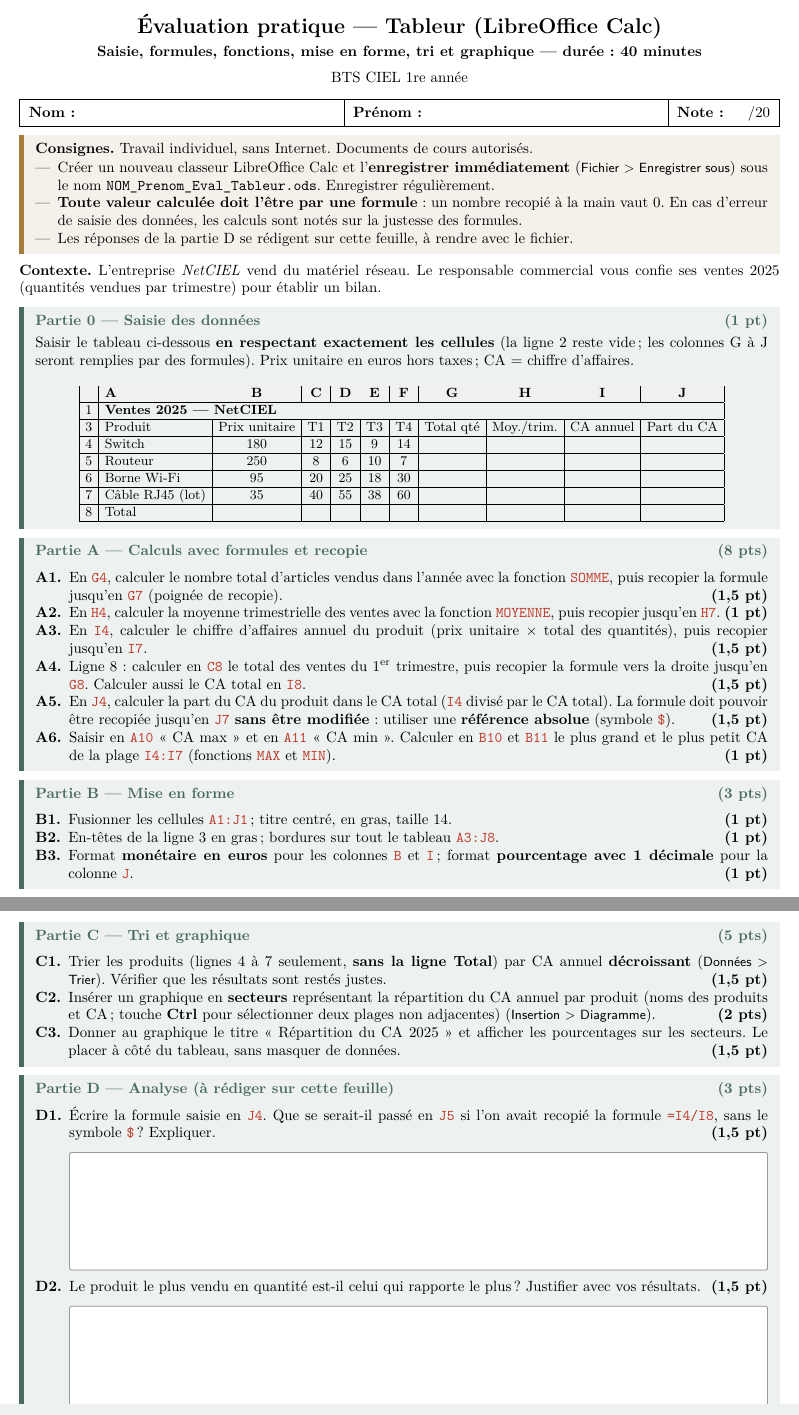
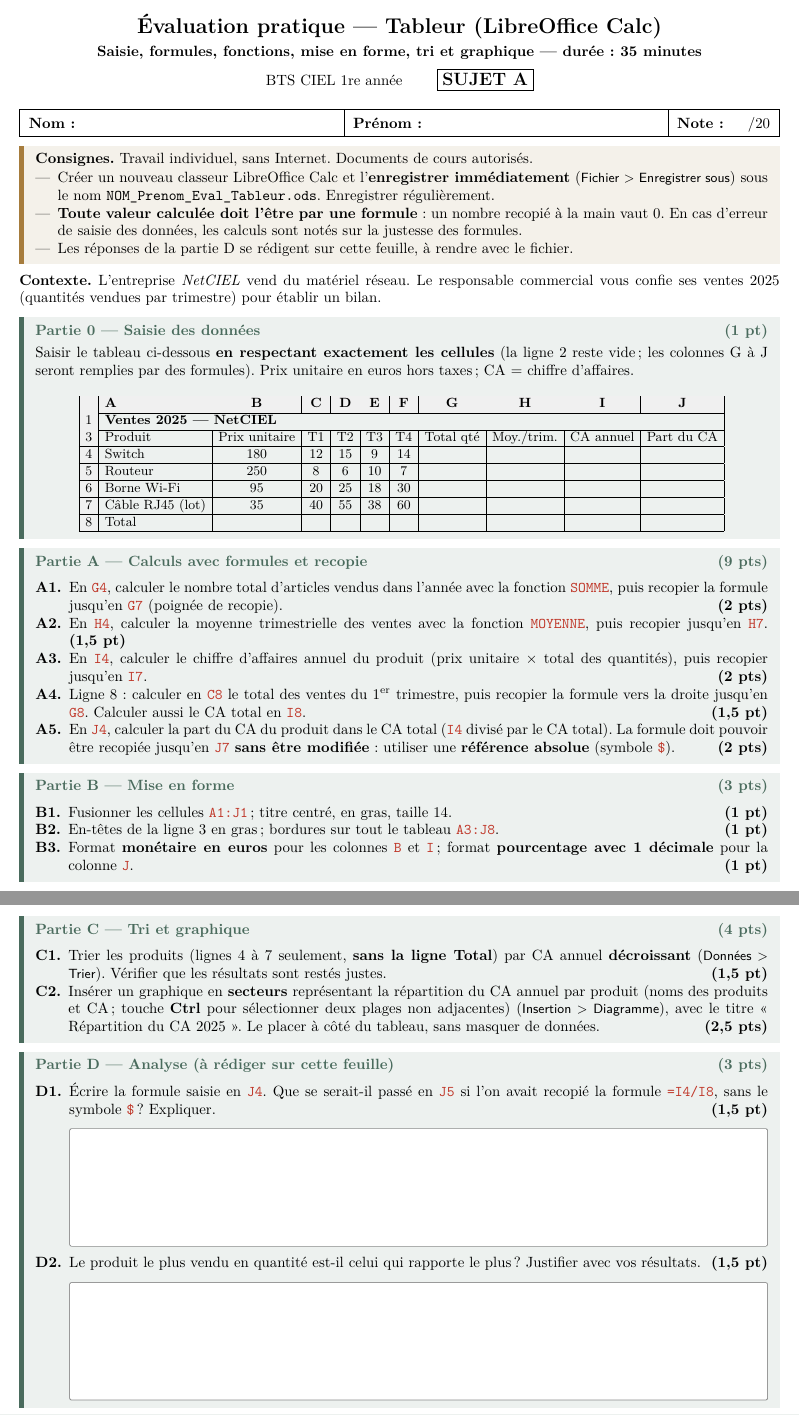
Before and after one commit to bachir151/ensignement_2027, a LaTeX document (CIEL1/tableur/Eval_TP_Tableur.tex): two parts of pages 1 and 2 of 2, joined at a grey line, cut so that both start at the same text. Compiled offline with pdfLaTeX.

Commit message:
CIEL1 tableur : évaluation en 35 min, sujets A et B
Sujet A et sujet B : même structure et même barème, données différentes.
Partie A sans MAX/MIN, graphique sans étiquettes de pourcentage ; barème rééquilibré sur 20.
Corrigés PDF et classeurs ODS corrigés pour chaque sujet, valeurs vérifiées dans LibreOffice.

Co-Authored-By: Claude Opus 5.5 <noreply@anthropic.com>
Claude-Session: https://claude.ai/code/session_01EqenvCH7HG9evDuAdgFnCE

```diff
--- a/CIEL1/tableur/Eval_TP_Tableur.tex
+++ b/CIEL1/tableur/Eval_TP_Tableur.tex
@@ -54,7 +86,7 @@
 \pagestyle{fancy}
 \fancyhf{}
 \renewcommand{\headrulewidth}{0pt}
-\fancyfoot[L]{\small\itshape\color{grisfoot}Évaluation — Tableur LibreOffice Calc\ifcorrige\ — CORRIGÉ\fi}
+\fancyfoot[L]{\small\itshape\color{grisfoot}Évaluation — Tableur LibreOffice Calc — Sujet \sujet\ifcorrige\ — CORRIGÉ\fi}
 \fancyfoot[R]{\small\color{grisfoot}\thepage}
 
 \setlist{itemsep=0pt,topsep=1pt,parsep=0pt,leftmargin=*}
@@ -66,9 +98,9 @@
 \begin{center}
   {\Large\bfseries Évaluation pratique — Tableur (LibreOffice Calc)\par}
   \vspace{1pt}
-  {\bfseries Saisie, formules, fonctions, mise en forme, tri et graphique — durée : 40 minutes\par}
+  {\bfseries Saisie, formules, fonctions, mise en forme, tri et graphique — durée : 35 minutes\par}
   \vspace{2pt}
-  BTS CIEL 1re année
+  BTS CIEL 1re année \qquad \fbox{\large\bfseries SUJET \sujet}
   \ifcorrige\par\vspace{2pt}{\large\bfseries\color{corr}CORRIGÉ ET BARÈME — document enseignant}\fi
 \end{center}
 
@@ -104,31 +136,26 @@ les colonnes G à J seront remplies par des formules). Prix unitaire en euros ho
 \rowcolor{black!6} & \textbf{A} & \textbf{B} & \textbf{C} & \textbf{D} & \textbf{E} & \textbf{F} & \textbf{G} & \textbf{H} & \textbf{I} & \textbf{J} \\ \hline
 1 & \multicolumn{10}{l|}{\textbf{Ventes 2025 — NetCIEL}} \\ \hline
 3 & Produit & Prix unitaire & T1 & T2 & T3 & T4 & Total qté & Moy./trim. & CA annuel & Part du CA \\ \hline
-4 & Switch & 180 & 12 & 15 & 9 & 14 & & & & \\ \hline
-5 & Routeur & 250 & 8 & 6 & 10 & 7 & & & & \\ \hline
-6 & Borne Wi-Fi & 95 & 20 & 25 & 18 & 30 & & & & \\ \hline
-7 & Câble RJ45 (lot) & 35 & 40 & 55 & 38 & 60 & & & & \\ \hline
+\donnees
 8 & Total & & & & & & & & & \\ \hline
 \end{tabular}
 \end{center}
 \end{partie}
 
 %---------------------------------------------------------------------
-\begin{partie}{Partie A — Calculs avec formules et recopie}{8 pts}
+\begin{partie}{Partie A — Calculs avec formules et recopie}{9 pts}
 \begin{enumerate}[label=\textbf{A\arabic*.}]
   \item En \cel{G4}, calculer le nombre total d'articles vendus dans l'année avec la fonction \cel{SOMME},
-        puis recopier la formule jusqu'en \cel{G7} (poignée de recopie). \pts{1,5 pt}
+        puis recopier la formule jusqu'en \cel{G7} (poignée de recopie). \pts{2 pts}
   \item En \cel{H4}, calculer la moyenne trimestrielle des ventes avec la fonction \cel{MOYENNE}, puis recopier
-        jusqu'en \cel{H7}. \pts{1 pt}
+        jusqu'en \cel{H7}. \pts{1,5 pt}
   \item En \cel{I4}, calculer le chiffre d'affaires annuel du produit (prix unitaire $\times$ total des quantités),
-        puis recopier jusqu'en \cel{I7}. \pts{1,5 pt}
+        puis recopier jusqu'en \cel{I7}. \pts{2 pts}
   \item Ligne 8 : calculer en \cel{C8} le total des ventes du 1\textsuperscript{er} trimestre, puis recopier
         la formule vers la droite jusqu'en \cel{G8}. Calculer aussi le CA total en \cel{I8}. \pts{1,5 pt}
   \item En \cel{J4}, calculer la part du CA du produit dans le CA total (\cel{I4} divisé par le CA total).
         La formule doit pouvoir être recopiée jusqu'en \cel{J7} \textbf{sans être modifiée} :
-        utiliser une \textbf{référence absolue} (symbole \cel{\$}). \pts{1,5 pt}
-  \item Saisir en \cel{A10} « CA max » et en \cel{A11} « CA min ». Calculer en \cel{B10} et \cel{B11} le plus grand
-        et le plus petit CA de la plage \cel{I4:I7} (fonctions \cel{MAX} et \cel{MIN}). \pts{1 pt}
+        utiliser une \textbf{référence absolue} (symbole \cel{\$}). \pts{2 pts}
 \end{enumerate}
 \end{partie}
 
@@ -144,15 +171,14 @@ les colonnes G à J seront remplies par des formules). Prix unitaire en euros ho
 
 \newpage
 %---------------------------------------------------------------------
-\begin{partie}{Partie C — Tri et graphique}{5 pts}
+\begin{partie}{Partie C — Tri et graphique}{4 pts}
 \begin{enumerate}[label=\textbf{C\arabic*.}]
   \item Trier les produits (lignes 4 à 7 seulement, \textbf{sans la ligne Total}) par CA annuel
         \textbf{décroissant} (\menu{Données > Trier}). Vérifier que les résultats sont restés justes. \pts{1,5 pt}
   \item Insérer un graphique en \textbf{secteurs} représentant la répartition du CA annuel par produit
         (noms des produits et CA ; touche \textbf{Ctrl} pour sélectionner deux plages non adjacentes)
-        (\menu{Insertion > Diagramme}). \pts{2 pts}
-  \item Donner au graphique le titre « Répartition du CA 2025 » et afficher les pourcentages sur les secteurs.
-        Le placer à côté du tableau, sans masquer de données. \pts{1,5 pt}
+        (\menu{Insertion > Diagramme}), avec le titre « Répartition du CA 2025 ». Le placer à côté du tableau,
+        sans masquer de données. \pts{2,5 pts}
 \end{enumerate}
 \end{partie}
 
@@ -164,8 +190,10 @@ les colonnes G à J seront remplies par des formules). Prix unitaire en euros ho
 \zone{2.8cm}{\cel{=I4/\$I\$8}. Sans \cel{\$}, la recopie décale les deux références : \cel{J5} contiendrait
 \cel{=I5/I9}. \cel{I9} est vide, d'où l'erreur \cel{\#DIV/0!}. Le \cel{\$} bloque la colonne et la ligne de la cellule du total.}
   \item Le produit le plus vendu en quantité est-il celui qui rapporte le plus ? Justifier avec vos résultats. \pts{1,5 pt}
-\zone{2.8cm}{Non. Le câble RJ45 est le plus vendu (193 lots) mais rapporte le moins (6\,755~€, 20,9~\%) à cause de son
-faible prix (35~€). Le switch rapporte le plus (9\,000~€, 27,8~\%) avec 50 unités seulement.}
+\zone{2.8cm}{\ifsujetB Non. Le cordon fibre est le plus vendu (240 lots) mais ne rapporte que 7\,200~€ (24,2~\%) à cause
+de son faible prix (30~€). Le switch PoE rapporte le plus (8\,400~€, 28,3~\%) avec 40 unités seulement.
+\else Non. Le câble RJ45 est le plus vendu (193 lots) mais rapporte le moins (6\,755~€, 20,9~\%) à cause de son
+faible prix (35~€). Le switch rapporte le plus (9\,000~€, 27,8~\%) avec 50 unités seulement.\fi}
 \end{enumerate}
 \end{partie}
 
@@ -188,18 +216,13 @@ Valeurs ci-dessous \textbf{avant le tri} (après le tri, l'ordre des lignes chan
 \toprule
 \textbf{Produit} & \textbf{G : Total qté} & \textbf{H : Moy./trim.} & \textbf{I : CA annuel} & \textbf{J : Part du CA} \\
 \midrule
-Switch            & 50  & 12,5  & 9\,000,00~€ & 27,8~\% \\
-Routeur           & 31  & 7,75  & 7\,750,00~€ & 24,0~\% \\
-Borne Wi-Fi       & 93  & 23,25 & 8\,835,00~€ & 27,3~\% \\
-Câble RJ45 (lot)  & 193 & 48,25 & 6\,755,00~€ & 20,9~\% \\
-\midrule
-\textbf{Total (ligne 8)} & \textbf{367} & — & \textbf{32\,340,00~€} & (100~\%) \\
+\resultats
 \bottomrule
 \end{tabular}
 
 \smallskip
-Totaux trimestriels : \cel{C8} = 80 ; \cel{D8} = 101 ; \cel{E8} = 75 ; \cel{F8} = 111.
-\quad \cel{B10} = 9\,000 ; \cel{B11} = 6\,755.
+Totaux trimestriels : \ifsujetB \cel{C8} = 83 ; \cel{D8} = 73 ; \cel{E8} = 95 ; \cel{F8} = 97.
+\else \cel{C8} = 80 ; \cel{D8} = 101 ; \cel{E8} = 75 ; \cel{F8} = 111.\fi
 \end{center}
 
 \begin{center}\small
@@ -209,24 +232,26 @@ Totaux trimestriels : \cel{C8} = 80 ; \cel{D8} = 101 ; \cel{E8} = 75 ; \cel{F8}
 \midrule
 Partie 0 & — & 1 pt si les 24 valeurs, les libellés et les cellules sont exacts ; 0,5 pt pour 1 ou 2 erreurs ; 0 au-delà.
 En cas d'erreur de saisie, noter les parties A à C sur les formules, pas sur les valeurs. \\
-A1 & \cel{=SOMME(C4:F4)} & 1 pt formule, 0,5 pt recopie. \cel{=C4+D4+E4+F4} : 1 pt sur 1,5 (fonction demandée). \\
-A2 & \cel{=MOYENNE(C4:F4)} & \cel{=G4/4} accepté pour 0,5 pt sur 1 (fonction demandée). \\
-A3 & \cel{=B4*G4} & 1 pt formule, 0,5 pt recopie. \\
+A1 & \cel{=SOMME(C4:F4)} & 1,5 pt formule, 0,5 pt recopie. \cel{=C4+D4+E4+F4} : 1 pt sur 2 (fonction demandée). \\
+A2 & \cel{=MOYENNE(C4:F4)} & 1 pt formule, 0,5 pt recopie. \cel{=G4/4} : 0,5 pt sur 1,5 (fonction demandée). \\
+A3 & \cel{=B4*G4} & 1,5 pt formule, 0,5 pt recopie. \\
 A4 & \cel{=SOMME(C4:C7)} ; \cel{I8} : \cel{=SOMME(I4:I7)} & 1 pt ligne C–G recopiée, 0,5 pt \cel{I8}. \cel{H8} vide ou moyenne : accepté. \\
 A5 & \cel{=I4/\$I\$8} & \cel{=I4/I\$8} accepté. Sans \cel{\$} : \cel{\#DIV/0!} dès \cel{J5}, 0,5 pt max. \\
-A6 & \cel{=MAX(I4:I7)} ; \cel{=MIN(I4:I7)} & 0,5 pt chacun. Valeur tapée : 0. \\
 B1--B3 & — & Contrôle visuel. B3 : 0,5 pt monétaire, 0,5 pt pourcentage à 1 décimale. \\
-C1 & — & Ordre attendu : Switch, Borne Wi-Fi, Routeur, Câble. Si la ligne Total est incluse dans le tri ou si seule
+C1 & — & Ordre attendu : \ifsujetB Switch PoE, Serveur NAS, Cordon fibre, Caméra IP.\else Switch, Borne Wi-Fi, Routeur, Câble.\fi{} Si la ligne Total est incluse dans le tri ou si seule
 la colonne I a été triée (données mélangées) : 0. \\
-C2--C3 & — & Plages \cel{A4:A7} et \cel{I4:I7}. Graphique en secteurs avec 4 parts, titre exact, pourcentages affichés. \\
-Bonus & \cel{=SI(G4>=50;"Best-seller";"")} & « Best-seller » attendu pour le switch (50), la borne (93) et le câble (193) ;
-pas pour le routeur (31). Avec \cel{>50} au lieu de \cel{>=50}, le switch est oublié : 0,5 pt. \\
+C2 & — & Plages \cel{A4:A7} et \cel{I4:I7}. 1,5 pt graphique en secteurs avec 4 parts nommées, 0,5 pt titre exact,
+0,5 pt placement sans masquer le tableau. \\
+Bonus & \cel{=SI(G4>=50;"Best-seller";"")} & \ifsujetB « Best-seller » attendu pour la caméra IP (50) et le cordon fibre (240) ; pas pour le NAS (18) ni le switch PoE (40).
+Avec \cel{>50} au lieu de \cel{>=50}, la caméra est oubliée : 0,5 pt.
+\else « Best-seller » attendu pour le switch (50), la borne (93) et le câble (193) ;
+pas pour le routeur (31). Avec \cel{>50} au lieu de \cel{>=50}, le switch est oublié : 0,5 pt.\fi \\
 \bottomrule
 \end{tabularx}
 \end{center}
 
-\textbf{Répartition indicative du temps (40 min)} : création du fichier et saisie 6 min, partie A 12 min,
-partie B 5 min, partie C 8 min, partie D 4 min, enregistrement et marge 5 min.
+\textbf{Répartition indicative du temps (35 min)} : création du fichier et saisie 6 min, partie A 10 min,
+partie B 4 min, partie C 6 min, partie D 4 min, enregistrement et marge 5 min.
 \fi
 
 \end{document}
```
Also changed, not shown: CIEL1/tableur/Eval_TP_Tableur.pdf (deleted), CIEL1/tableur/Eval_TP_Tableur_A.pdf (added), CIEL1/tableur/Eval_TP_Tableur_A_Corrige.pdf (added), CIEL1/tableur/Eval_TP_Tableur_B.pdf (added), CIEL1/tableur/Eval_TP_Tableur_B_Corrige.pdf (added), CIEL1/tableur/Eval_TP_Tableur_Corrige.pdf (deleted), CIEL1/tableur/Eval_TP_Tableur.tex (38 more changed lines), 3 other files.
